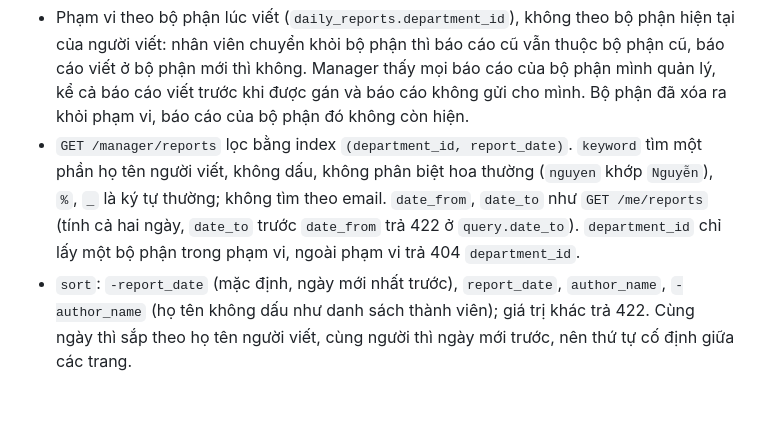
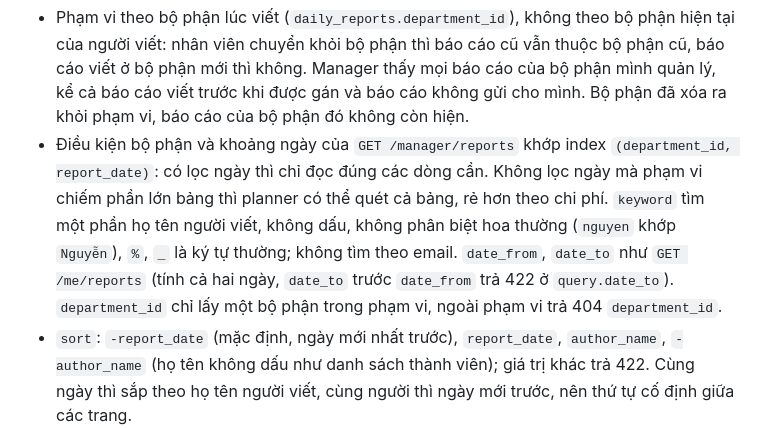
Before and after one commit to awesome-academy/python-engineer26_daily-report-system-thanhld, a Markdown page: docs/api-design.md, the part around the change. Rendered like a GitHub page; blank space fills up the shorter version.

Commit message:
docs: ghi đúng cách danh sách báo cáo của manager dùng index
Có lọc khoảng ngày thì Index Scan trên (department_id, report_date).
Không lọc ngày mà phạm vi chiếm phần lớn bảng thì planner có thể quét cả
bảng vì rẻ hơn (đo trên 125 nghìn báo cáo, ghi trong mô tả PR), không
nên ghi là luôn lọc bằng index.

Refs #20

```diff
--- a/docs/api-design.md
+++ b/docs/api-design.md
@@ -182,7 +182,7 @@ Nhân viên của tôi (M4):
 Báo cáo của nhân viên (M3):
 
 - Phạm vi theo bộ phận lúc viết (`daily_reports.department_id`), không theo bộ phận hiện tại của người viết: nhân viên chuyển khỏi bộ phận thì báo cáo cũ vẫn thuộc bộ phận cũ, báo cáo viết ở bộ phận mới thì không. Manager thấy mọi báo cáo của bộ phận mình quản lý, kể cả báo cáo viết trước khi được gán và báo cáo không gửi cho mình. Bộ phận đã xóa ra khỏi phạm vi, báo cáo của bộ phận đó không còn hiện.
-- `GET /manager/reports` lọc bằng index `(department_id, report_date)`. `keyword` tìm một phần họ tên người viết, không dấu, không phân biệt hoa thường (`nguyen` khớp `Nguyễn`), `%`, `_` là ký tự thường; không tìm theo email. `date_from`, `date_to` như `GET /me/reports` (tính cả hai ngày, `date_to` trước `date_from` trả 422 ở `query.date_to`). `department_id` chỉ lấy một bộ phận trong phạm vi, ngoài phạm vi trả 404 `department_id`.
+- Điều kiện bộ phận và khoảng ngày của `GET /manager/reports` khớp index `(department_id, report_date)`: có lọc ngày thì chỉ đọc đúng các dòng cần. Không lọc ngày mà phạm vi chiếm phần lớn bảng thì planner có thể quét cả bảng, rẻ hơn theo chi phí. `keyword` tìm một phần họ tên người viết, không dấu, không phân biệt hoa thường (`nguyen` khớp `Nguyễn`), `%`, `_` là ký tự thường; không tìm theo email. `date_from`, `date_to` như `GET /me/reports` (tính cả hai ngày, `date_to` trước `date_from` trả 422 ở `query.date_to`). `department_id` chỉ lấy một bộ phận trong phạm vi, ngoài phạm vi trả 404 `department_id`.
 - `sort`: `-report_date` (mặc định, ngày mới nhất trước), `report_date`, `author_name`, `-author_name` (họ tên không dấu như danh sách thành viên); giá trị khác trả 422. Cùng ngày thì sắp theo họ tên người viết, cùng người thì ngày mới trước, nên thứ tự cố định giữa các trang.
 - Mỗi phần tử có nội dung báo cáo, `department_id` và `author` (`id`, `full_name`, `email`, `is_deleted`). Báo cáo của người đã bị khóa, bị xóa vẫn hiện; người đã xóa có `is_deleted` là `true` và `email` là `null`, như người nhận ở `GET /me/reports/{id}`. Một trang lấy bằng một câu SQL (kèm câu đếm), không đổi theo số báo cáo.
 - `GET /manager/reports/{report_id}` thêm `department` (bộ phận lúc viết) và `recipients` như `GET /me/reports/{id}`. Báo cáo không tồn tại hoặc ngoài phạm vi cùng trả 404, `details` là `{"field": "report_id"}`.
```
